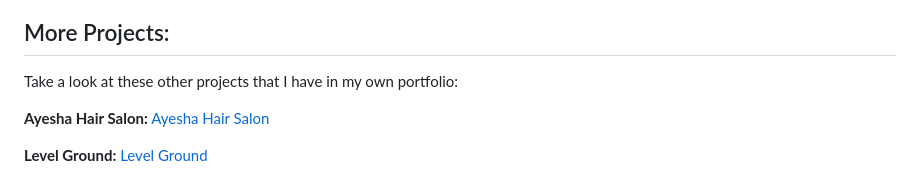
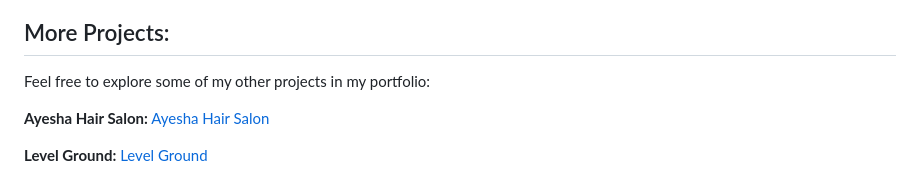
Before and after one commit to NomadCode33/DragonDex, a Markdown page: README.md, the part around the change. Drawn GitHub-style.

```diff
--- a/README.md
+++ b/README.md
@@ -69,7 +69,7 @@ This project taught me a lot about how APIs work, especially because the one I u
 Working with an unconventional API pushed me to become more flexible in how I approach data retrieval and problem-solving. The experience gave me a stronger foundation and the confidence to work with a wide range of APIs in future projects. Looking back, the challenges were exactly the training I needed to prepare for more complex and structured APIs down the road.
 
 ## More Projects:
-Take a look at these other projects that I have in my own portfolio:
+Feel free to explore some of my other projects in my portfolio:
 
 **Ayesha Hair Salon:** [Ayesha Hair Salon](https://github.com/NomadCode33/DevChronicles/tree/main/Ayesha-Hair-Salon)
 
```
